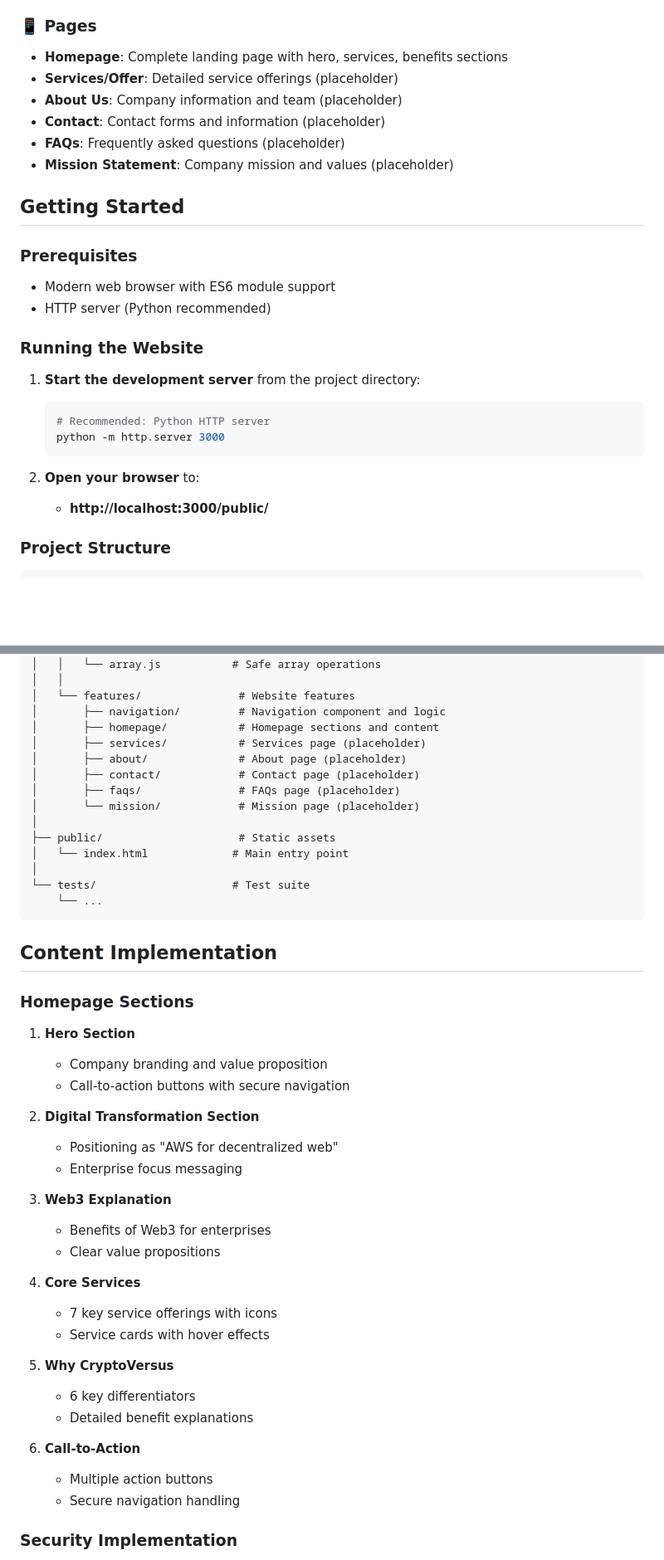
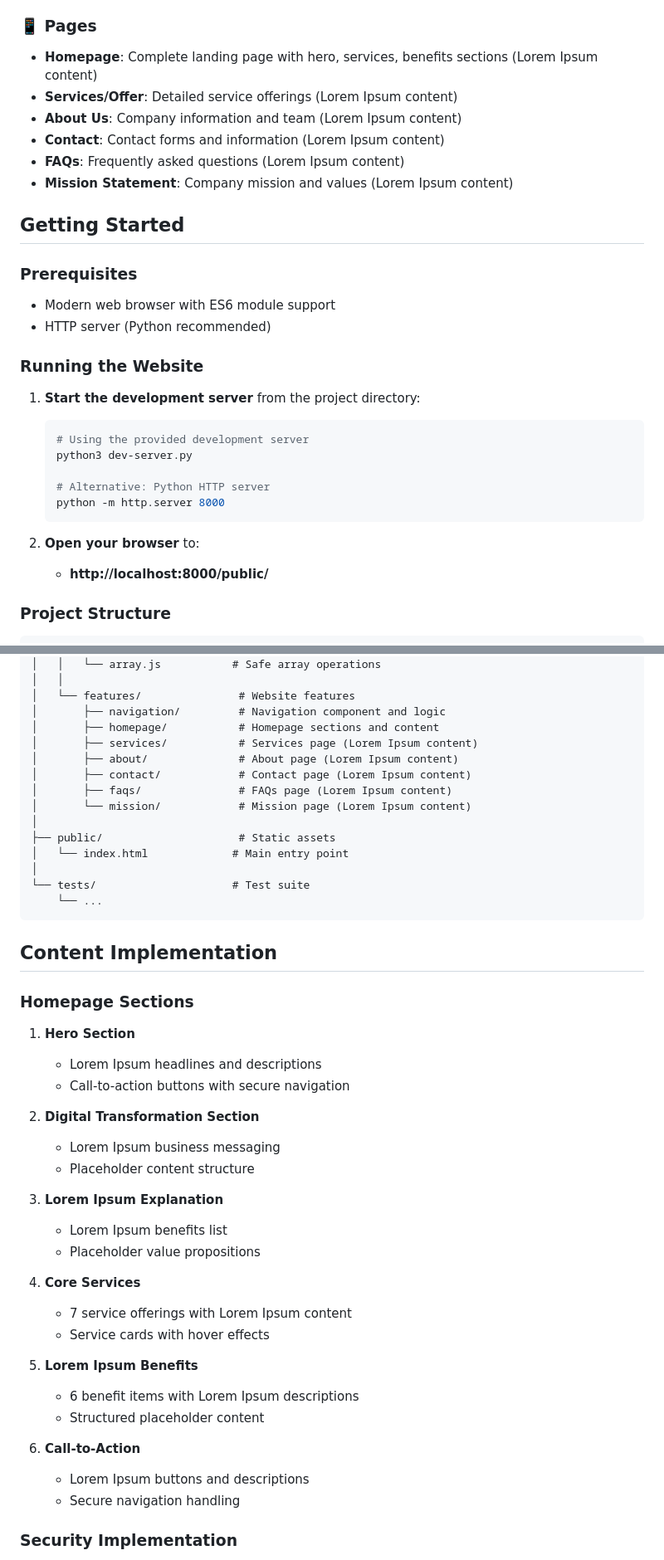
Before and after one commit to seandinwiddie/flexnet-jsx-docs, a Markdown page: starter-project-website/README.md, 2 parts joined by grey strips. Shown: that part at 83% size. Drawn GitHub-style; blank space fills up the shorter version.

````diff
--- a/starter-project-website/README.md
+++ b/starter-project-website/README.md
@@ -29,12 +31,12 @@ This website demonstrates the complete implementation of a multi-page business w
 - **Type System**: Maybe, Either, Result types for safe operations
 
 ### 📱 Pages
-- **Homepage**: Complete landing page with hero, services, benefits sections
-- **Services/Offer**: Detailed service offerings (placeholder)
-- **About Us**: Company information and team (placeholder)
-- **Contact**: Contact forms and information (placeholder)
-- **FAQs**: Frequently asked questions (placeholder)
-- **Mission Statement**: Company mission and values (placeholder)
+- **Homepage**: Complete landing page with hero, services, benefits sections (Lorem Ipsum content)
+- **Services/Offer**: Detailed service offerings (Lorem Ipsum content)
+- **About Us**: Company information and team (Lorem Ipsum content)
+- **Contact**: Contact forms and information (Lorem Ipsum content)
+- **FAQs**: Frequently asked questions (Lorem Ipsum content)
+- **Mission Statement**: Company mission and values (Lorem Ipsum content)
 
 ## Getting Started
 
@@ -46,12 +48,15 @@ This website demonstrates the complete implementation of a multi-page business w
 
 1. **Start the development server** from the project directory:
    ```bash
-   # Recommended: Python HTTP server
-   python -m http.server 3000
+   # Using the provided development server
+   python3 dev-server.py
+
+   # Alternative: Python HTTP server
+   python -m http.server 8000
    ```
 
 2. **Open your browser** to:
-   - **http://localhost:3000/public/**
+   - **http://localhost:8000/public/**
 
 ### Project Structure
 
@@ -77,11 +82,11 @@ starter-project-website/
 │   └── features/               # Website features
 │       ├── navigation/         # Navigation component and logic
 │       ├── homepage/           # Homepage sections and content
-│       ├── services/           # Services page (placeholder)
-│       ├── about/              # About page (placeholder)
-│       ├── contact/            # Contact page (placeholder)
-│       ├── faqs/               # FAQs page (placeholder)
-│       └── mission/            # Mission page (placeholder)
+│       ├── services/           # Services page (Lorem Ipsum content)
+│       ├── about/              # About page (Lorem Ipsum content)
+│       ├── contact/            # Contact page (Lorem Ipsum content)
+│       ├── faqs/               # FAQs page (Lorem Ipsum content)
+│       └── mission/            # Mission page (Lorem Ipsum content)
 │
 ├── public/                     # Static assets
 │   └── index.html             # Main entry point
@@ -95,27 +100,27 @@ starter-project-website/
 ### Homepage Sections
 
 1. **Hero Section**
-   - Company branding and value proposition
+   - Lorem Ipsum headlines and descriptions
    - Call-to-action buttons with secure navigation
 
 2. **Digital Transformation Section**
-   - Positioning as "AWS for decentralized web"
-   - Enterprise focus messaging
+   - Lorem Ipsum business messaging
+   - Placeholder content structure
 
-3. **Web3 Explanation**
-   - Benefits of Web3 for enterprises
-   - Clear value propositions
+3. **Lorem Ipsum Explanation**
+   - Lorem Ipsum benefits list
+   - Placeholder value propositions
 
 4. **Core Services**
-   - 7 key service offerings with icons
+   - 7 service offerings with Lorem Ipsum content
    - Service cards with hover effects
 
-5. **Why CryptoVersus**
-   - 6 key differentiators
-   - Detailed benefit explanations
+5. **Lorem Ipsum Benefits**
+   - 6 benefit items with Lorem Ipsum descriptions
+   - Structured placeholder content
 
 6. **Call-to-Action**
-   - Multiple action buttons
+   - Lorem Ipsum buttons and descriptions
    - Secure navigation handling
 
 ### Security Implementation
````
Also changed, not shown: other parts of starter-project-website/README.md (+25 -3 lines).
